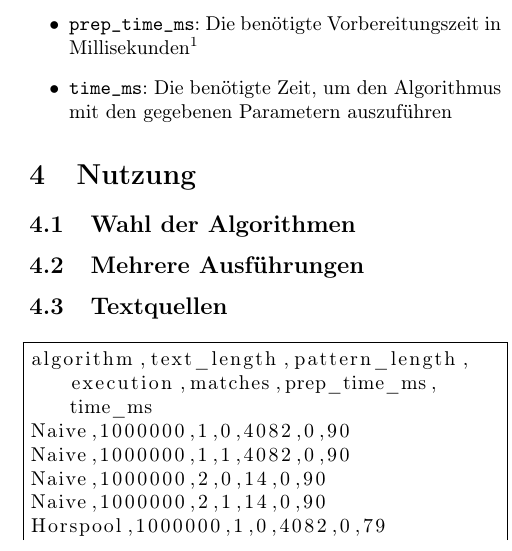
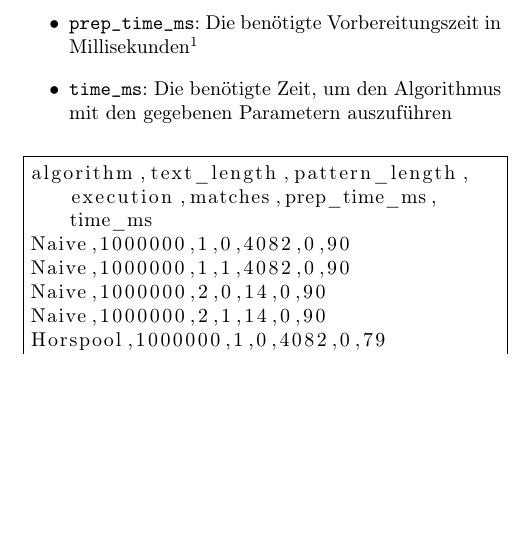
Before and after one commit to lxndio/aas-benchmark, a LaTeX document (report/main.tex): part of one column of page 2 of 3, cut so that both start at the same text, the shorter picture padded with empty space. Compiled offline with pdfLaTeX.

```diff
--- a/report/main.tex
+++ b/report/main.tex
@@ -94,17 +97,9 @@
     \item \texttt{pattern\_length}: Die Länge des Musters bei dieser Ausführung
     \item \texttt{execution}: Die wievielte Ausführung dies ist
     \item \texttt{matches}: Wie viele Vorkommen des Musters bei dieser Ausführung im Text gefunden wurden
-    \item \texttt{prep\_time\_ms}: Die benötigte Vorbereitungszeit in Millisekunden\footnote{Bei Algorithmen, die keine Vorbereitungszeit benötigen immer 0}
+    \item \texttt{prep\_time\_ms}: Die benötigte Vorbereitungszeit in Millisekunden\footnote{Bei Algorithmen, die keine Vorbereitungszeit benötigen, immer 0}
     \item \texttt{time\_ms}: Die benötigte Zeit, um den Algorithmus mit den gegebenen Parametern auszuführen
 \end{itemize}
-
-\section{Nutzung}
-
-\subsection{Wahl der Algorithmen}
-
-\subsection{Mehrere Ausführungen}
-
-\subsection{Textquellen}
 
 \lstinputlisting[caption=Beispiel des Ausgabeformates, captionpos=b, frame=single, breaklines=true, label=lst:output_format_example]{assets/output_format_example.csv}
 
@@ -118,11 +113,11 @@
     ./aas-benchmark naive -t 100000000 -p 1..10
 \end{lstlisting}
 
-\begin{wrapfigure}{l}{0.65\linewidth}
+\begin{figure}
     \includegraphics[width=\linewidth]{assets/graph_1.png}
     \caption{Laufzeit des naiven Algorithmus}
     \label{fig:runtime_naive}
-\end{wrapfigure}
+\end{figure}
 
 Lässt man sich die Ausgabe dieses Befehls plotten, so erhält man das Diagramm in Abbildung \ref{fig:runtime_naive}. So kann man mit Aas-Benchmark das Verhalten der implementierten Algorithmen einfach betrachten und die verschiedenen Algorithmen miteinander vergleichen.
 
@@ -132,11 +127,11 @@
     ./aas-benchmark kmp,horspool -t 100000000 -p 1..10
 \end{lstlisting}
 
-\begin{wrapfigure}{r}{0.65\linewidth}
+\begin{figure}
     \includegraphics[width=\linewidth]{assets/graph_2.png}
     \caption{Laufzeit des Horspool Algorithmus verglichen mit der des Shift-And Algorithmus}
     \label{fig:runtime_horspool_shift_and}
-\end{wrapfigure}
+\end{figure}
 
 Lässt man sich die Ausgabe erneut plotten (Abbildung \ref{fig:runtime_horspool_shift_and}), kann man nun erkennen, dass der \textit{Horspool} Algorithmus mit steigender Musterlänge immer schneller ausgeführt werden kann, während die Laufzeit des \textit{Shift-And} Algorithmus relativ konstant bleibt.
 
```
Also changed, not shown: report/main.tex (5 more changed lines).
